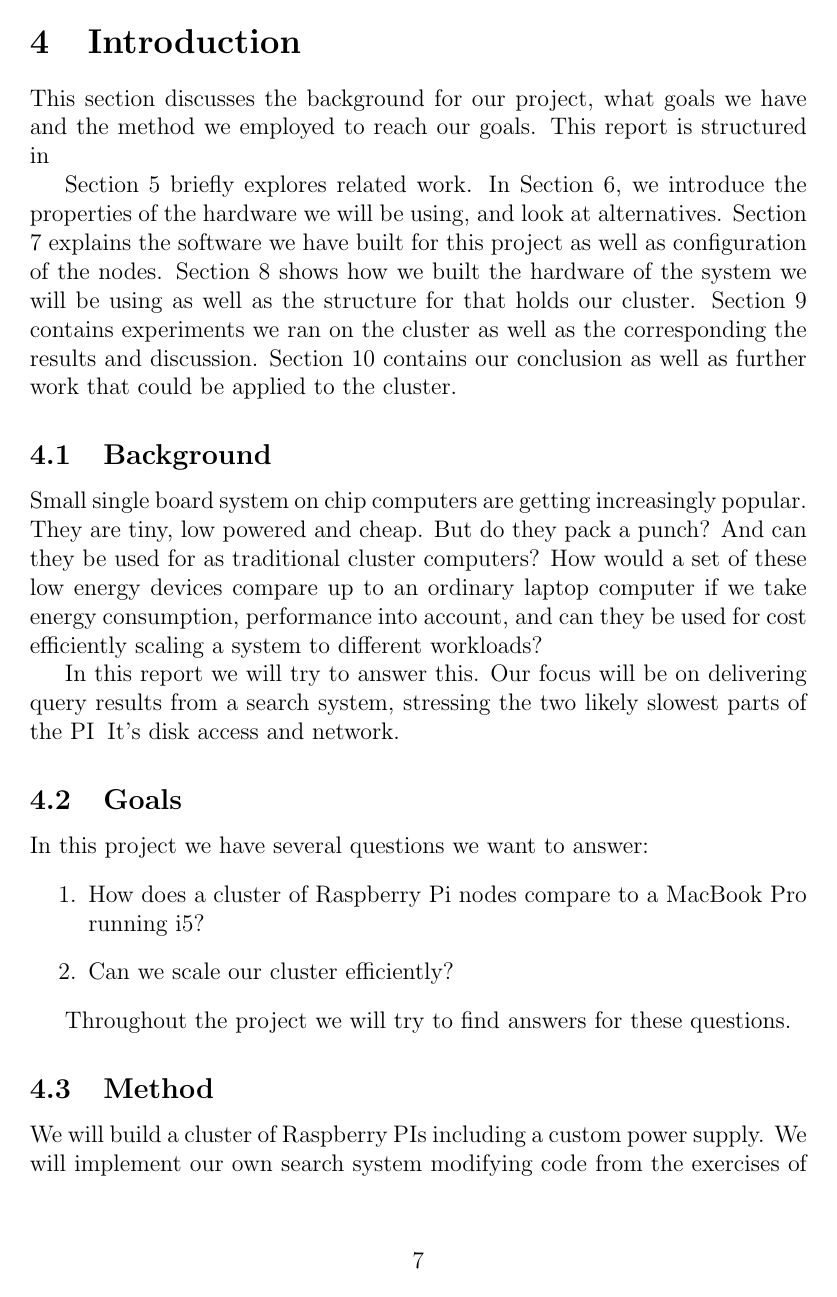
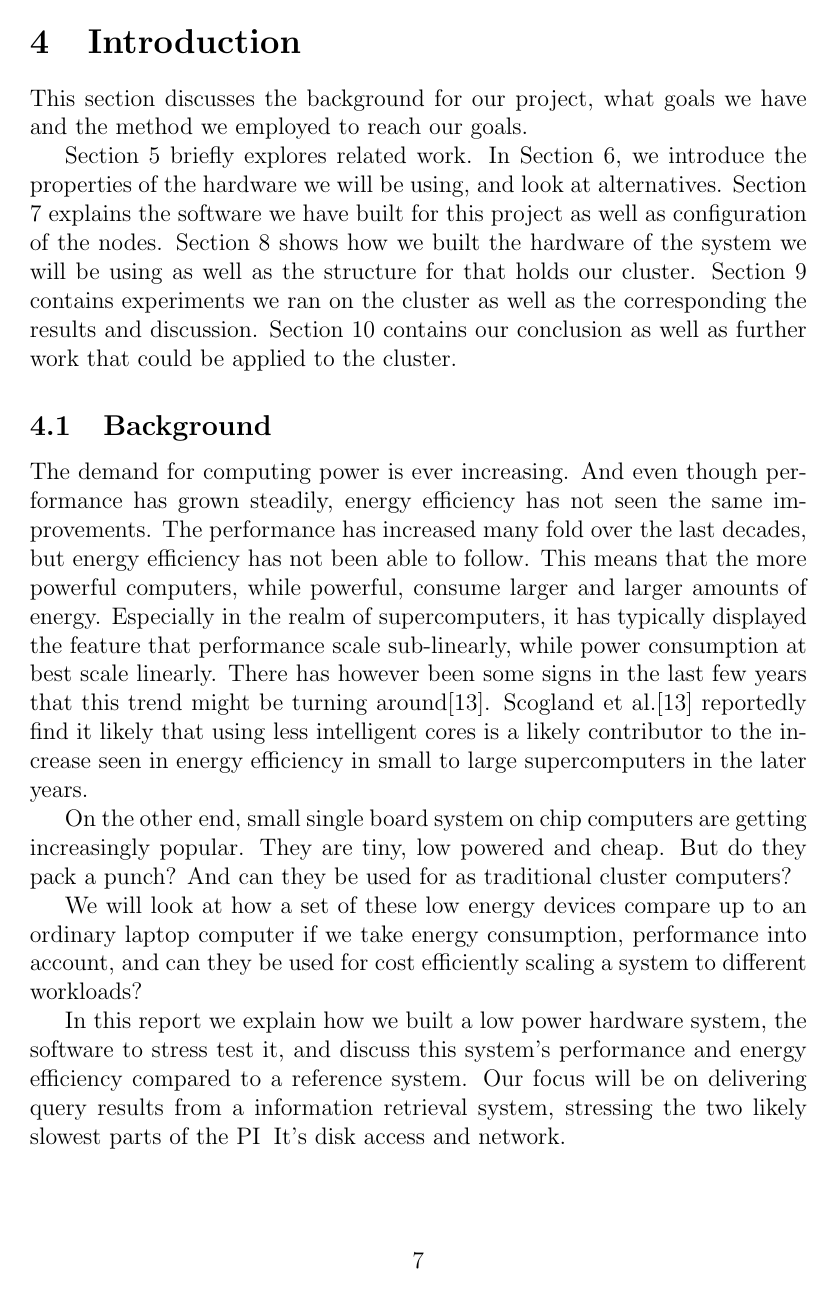
Before and after one commit to esiqveland/prosjektoppgave, a LaTeX document (rapport/rapport.tex, which reads rapport/introduction/introduction.tex): page 7 of 34 before the commit and page 7 of 36 after it. Compiled offline with pdfLaTeX.

Commit message:
rapport work

```diff
--- a/rapport/introduction/introduction.tex
+++ b/rapport/introduction/introduction.tex
@@ -2,7 +2,7 @@
 \section{Introduction}
 \label{sec:introduction}
 
-This section discusses the background for our project, what goals we have and the method we employed to reach our goals. This report is structured in
+This section discusses the background for our project, what goals we have and the method we employed to reach our goals.
 
 Section \ref{sec:related} briefly explores related work.
 In Section \ref{sec:hardware}, we introduce the properties of the hardware we will be using, and look at alternatives.
@@ -12,10 +12,16 @@
 Section \ref{sec:conclusion} contains our conclusion as well as further work that could be applied to the cluster.
 
 \subsection{Background}
-Small single board system on chip computers are getting increasingly popular. They are tiny, low powered and cheap. But do they pack a punch? And can they be used for as traditional cluster computers?
-How would a set of these low energy devices compare up to an ordinary laptop computer if we take energy consumption, performance into account, and can they be used for cost efficiently scaling a system to different workloads?
+The demand for computing power is ever increasing. And even though performance has grown steadily, energy efficiency has not seen the same improvements.
+The performance has increased many fold over the last decades, but energy efficiency has not been able to follow. This means that the more powerful computers, while powerful, consume larger and larger amounts of energy. Especially in the realm of supercomputers, it has typically displayed the feature that performance scale sub-linearly, while power consumption at best scale linearly.
+There has however been some signs in the last few years that this trend might be turning around\cite{green500}.
+Scogland et al.\cite{green500} reportedly find it likely that using less intelligent cores is a likely contributor to the increase seen in energy efficiency in small to large supercomputers in the later years.
 
-In this report we will try to answer this. Our focus will be on delivering query results from a search system, stressing the two likely slowest parts of the PI\:
+On the other end, small single board system on chip computers are getting increasingly popular. They are tiny, low powered and cheap. But do they pack a punch? And can they be used for as traditional cluster computers?
+
+We will look at how a set of these low energy devices compare up to an ordinary laptop computer if we take energy consumption, performance into account, and can they be used for cost efficiently scaling a system to different workloads?
+
+In this report we explain how we built a low power hardware system, the software to stress test it, and discuss this system's performance and energy efficiency compared to a reference system. Our focus will be on delivering query results from a information retrieval system, stressing the two likely slowest parts of the PI\:
 It's disk access and network.
 
 \subsection{Goals}
```
Also changed, not shown: rapport/hardware/hardware.tex (+11 -4 lines), rapport/introduction/summary.tex (+1 -1 lines), rapport/rapport.tex (+0 -7 lines), rapport/references.bib (+7 -0 lines).
